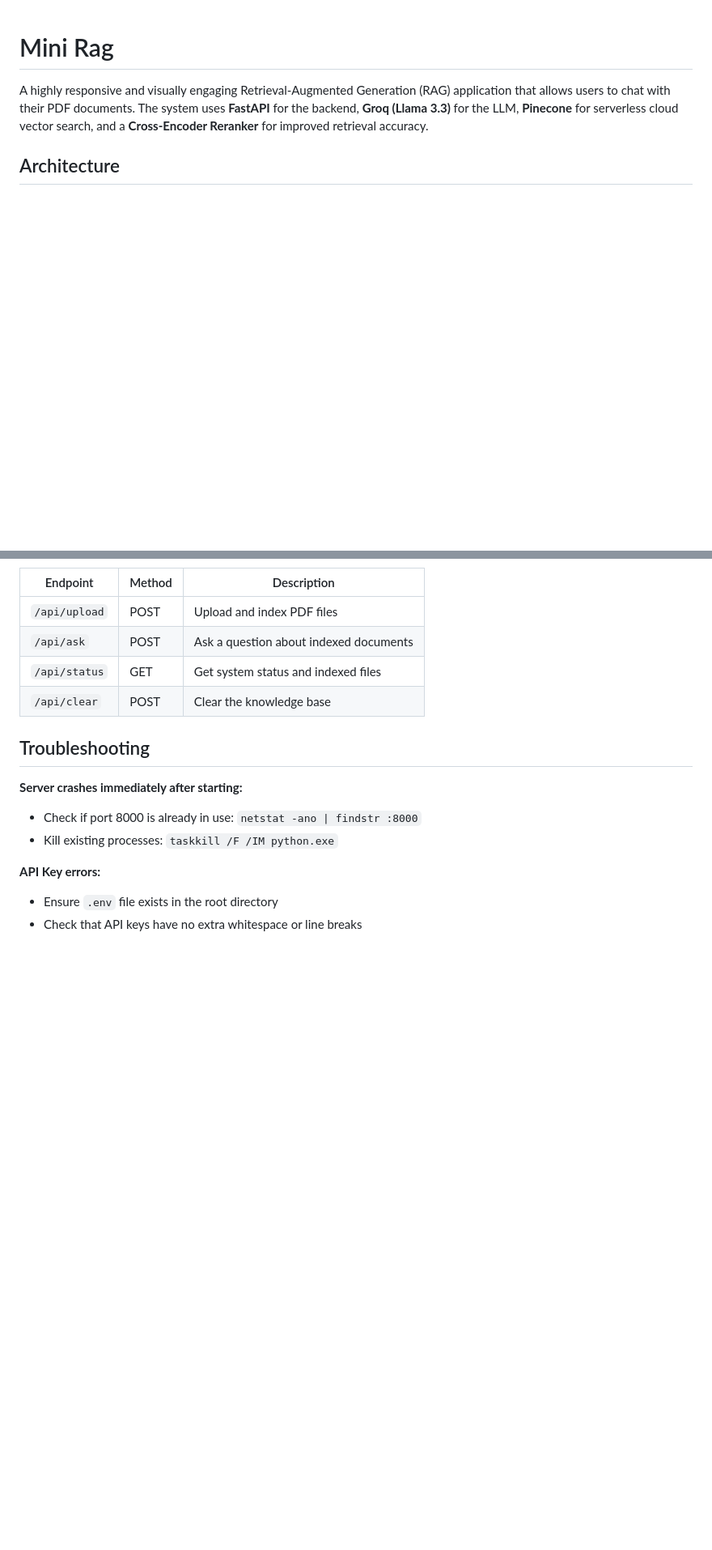
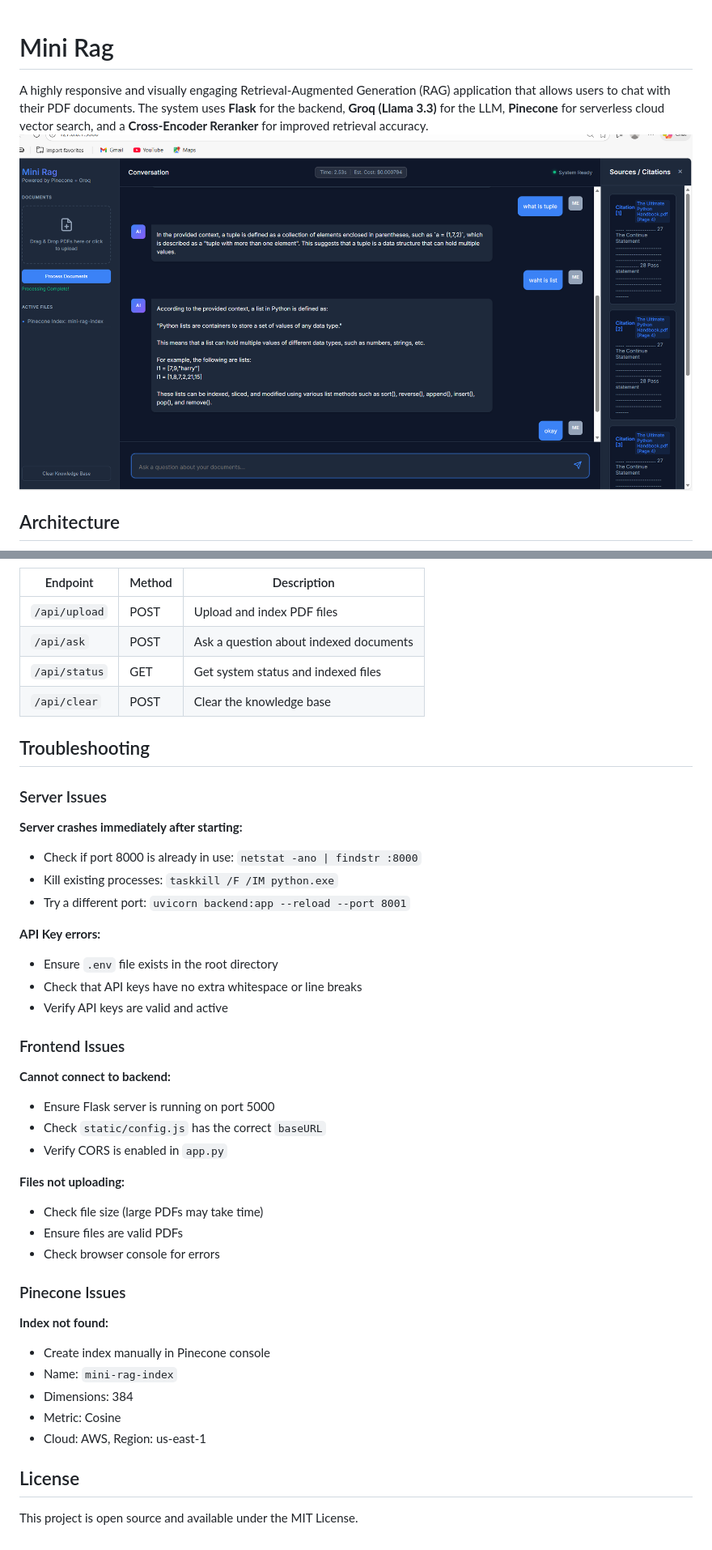
Before and after one commit to mohitsharmas97/Mini-Rag-chatbot, a Markdown page: README.md, 2 parts joined by grey strips. Shown at 81% size. GitHub-like rendering; pictures changed too: image.png (added); blank space fills up the shorter version.

```diff
--- a/README.md
+++ b/README.md
@@ -1,6 +1,7 @@
 # Mini Rag
 
-A highly responsive and visually engaging Retrieval-Augmented Generation (RAG) application that allows users to chat with their PDF documents. The system uses **FastAPI** for the backend, **Groq (Llama 3.3)** for the LLM, **Pinecone** for serverless cloud vector search, and a **Cross-Encoder Reranker** for improved retrieval accuracy.
+A highly responsive and visually engaging Retrieval-Augmented Generation (RAG) application that allows users to chat with their PDF documents. The system uses **Flask** for the backend, **Groq (Llama 3.3)** for the LLM, **Pinecone** for serverless cloud vector search, and a **Cross-Encoder Reranker** for improved retrieval accuracy.
+![alt text](image.png)
 
 ## Architecture
 
@@ -129,10 +146,39 @@ graph TD
 
 ## Troubleshooting
 
+### Server Issues
+
 **Server crashes immediately after starting:**
 - Check if port 8000 is already in use: `netstat -ano | findstr :8000`
 - Kill existing processes: `taskkill /F /IM python.exe`
+- Try a different port: `uvicorn backend:app --reload --port 8001`
 
 **API Key errors:**
 - Ensure `.env` file exists in the root directory
 - Check that API keys have no extra whitespace or line breaks
+- Verify API keys are valid and active
+
+### Frontend Issues
+
+**Cannot connect to backend:**
+- Ensure Flask server is running on port 5000
+- Check `static/config.js` has the correct `baseURL`
+- Verify CORS is enabled in `app.py`
+
+**Files not uploading:**
+- Check file size (large PDFs may take time)
+- Ensure files are valid PDFs
+- Check browser console for errors
+
+### Pinecone Issues
+
+**Index not found:**
+- Create index manually in Pinecone console
+- Name: `mini-rag-index`
+- Dimensions: 384
+- Metric: Cosine
+- Cloud: AWS, Region: us-east-1
+
+## License
+
+This project is open source and available under the MIT License.
```
Also changed, not shown: other parts of README.md (+22 -6 lines), 8 other files.
